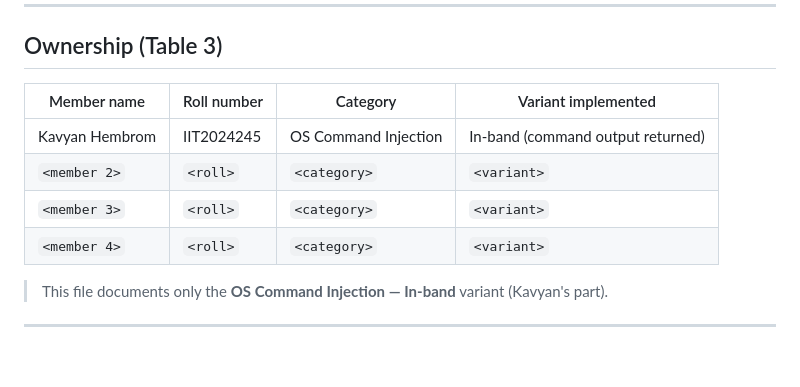
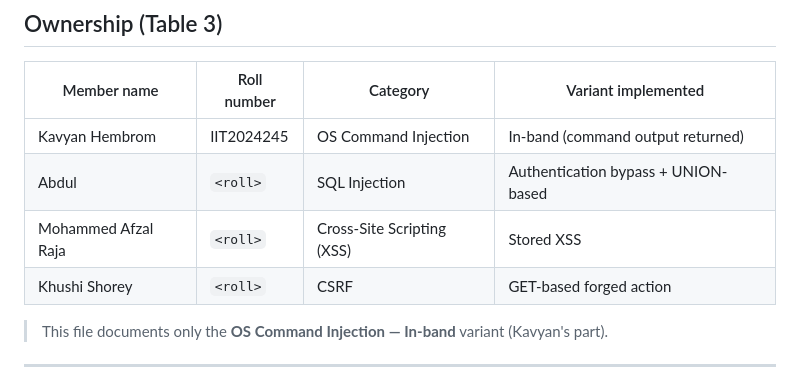
Before and after one commit to AfzalRaja001/CS_Web_Security, a Markdown page: OS_Command_Injection/README.md, the part around the change. Drawn GitHub-style; blank space fills up the shorter version.

Commit message:
Add main README (overview, ownership table, module links); complete ownership table in OS_Command_Injection

```diff
--- a/OS_Command_Injection/README.md
+++ b/OS_Command_Injection/README.md
@@ -13,9 +13,9 @@ a **Vulnerable** page and a **Fixed** page. For authorised testing on our own ap
 | Member name | Roll number | Category | Variant implemented |
 |---|---|---|---|
 | Kavyan Hembrom | IIT2024245 | OS Command Injection | In-band (command output returned) |
-| `<member 2>` | `<roll>` | `<category>` | `<variant>` |
-| `<member 3>` | `<roll>` | `<category>` | `<variant>` |
-| `<member 4>` | `<roll>` | `<category>` | `<variant>` |
+| Abdul | `<roll>` | SQL Injection | Authentication bypass + UNION-based |
+| Mohammed Afzal Raja | `<roll>` | Cross-Site Scripting (XSS) | Stored XSS |
+| Khushi Shorey | `<roll>` | CSRF | GET-based forged action |
 
 > This file documents only the **OS Command Injection — In-band** variant (Kavyan's part).
 
```
Also changed, not shown: README.md (added, +64 -0 lines).
